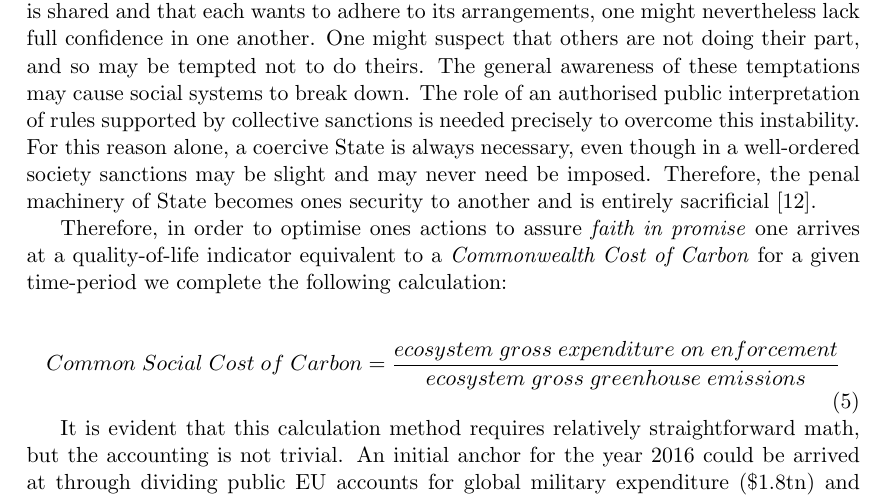
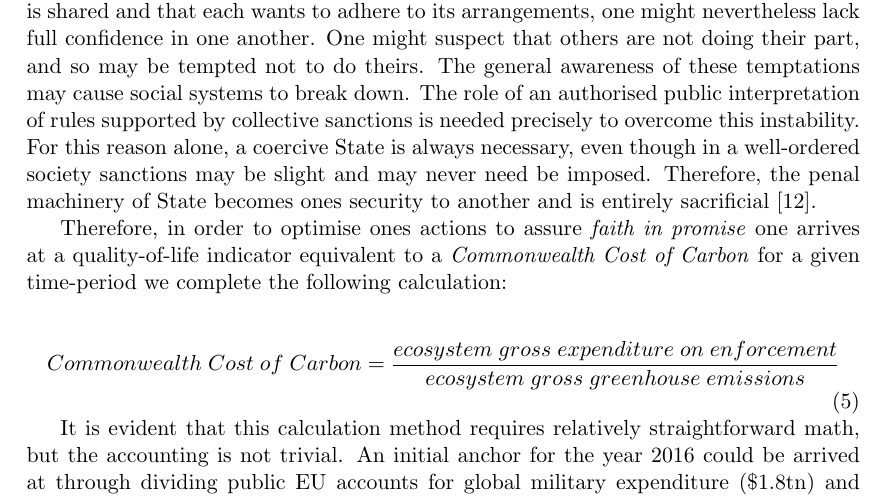
Before and after one commit to aidan-parkinson/digital-assurance, a LaTeX document (digitalAssurance.tex): part of page 10 of 25, cut so that both start at the same text. Compiled offline with pdfLaTeX.

Commit message:
social to commonnwealth

```diff
--- a/digitalAssurance.tex
+++ b/digitalAssurance.tex
@@ -286,7 +286,7 @@ Therefore, the penal machinery of State becomes ones security to another and is
 Therefore, in order to optimise ones actions to assure \emph{faith in promise} one arrives at a quality-of-life indicator equivalent to a \emph{Commonwealth Cost of Carbon} for a given time-period we complete the following calculation:
 
 \begin{equation}
-Common\; Social\; Cost\; of\; Carbon = \frac{ecosystem\; gross\; expenditure\; on\; enforcement}{ecosystem\; gross\; greenhouse\; emissions}
+Commonwealth\; Cost\; of\; Carbon = \frac{ecosystem\; gross\; expenditure\; on\; enforcement}{ecosystem\; gross\; greenhouse\; emissions}
 \end{equation}
 
 It is evident that this calculation method requires relatively straightforward math, but the accounting is not trivial.
```
Also changed, not shown: digitalAssurance.pdf, 2 other files.
